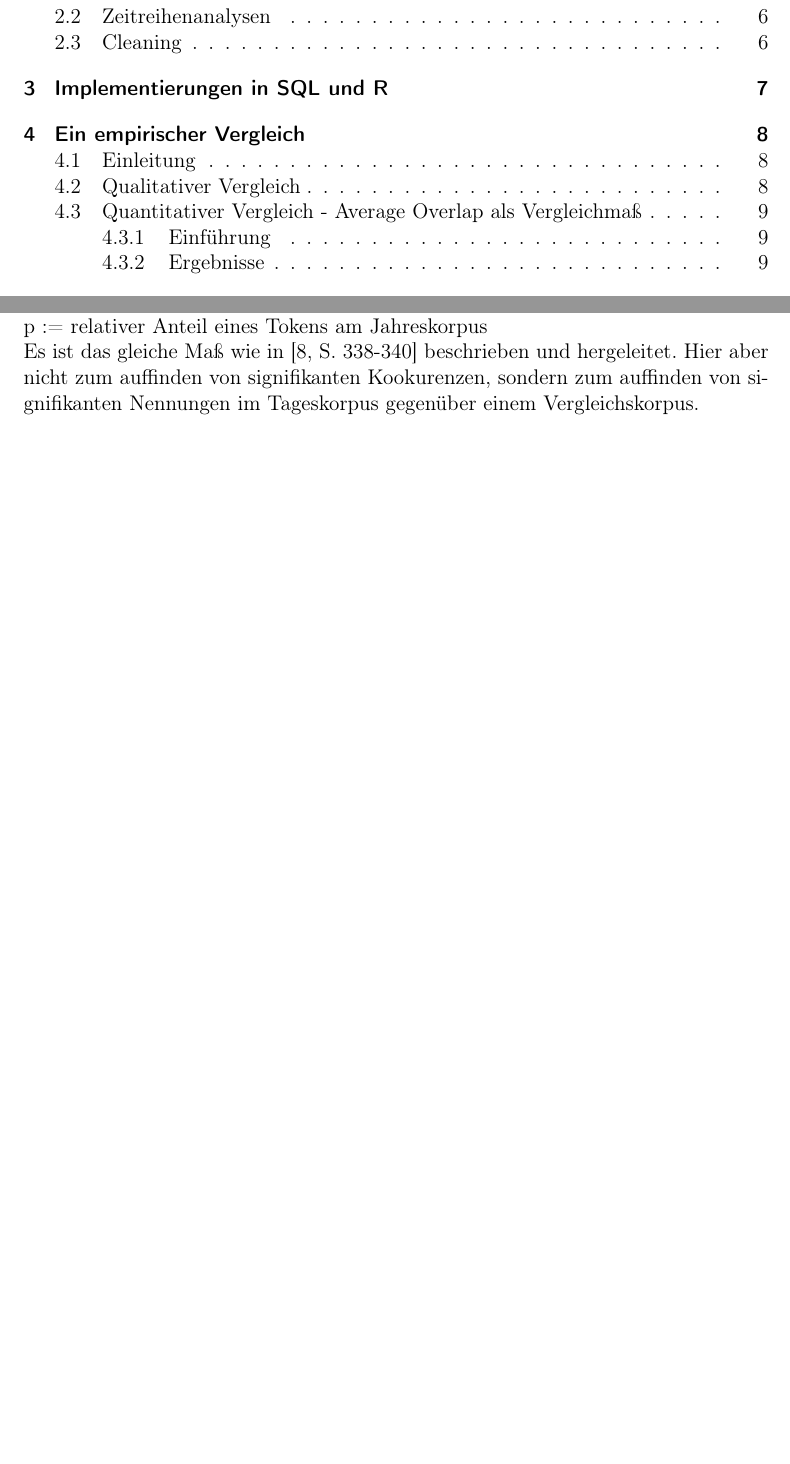
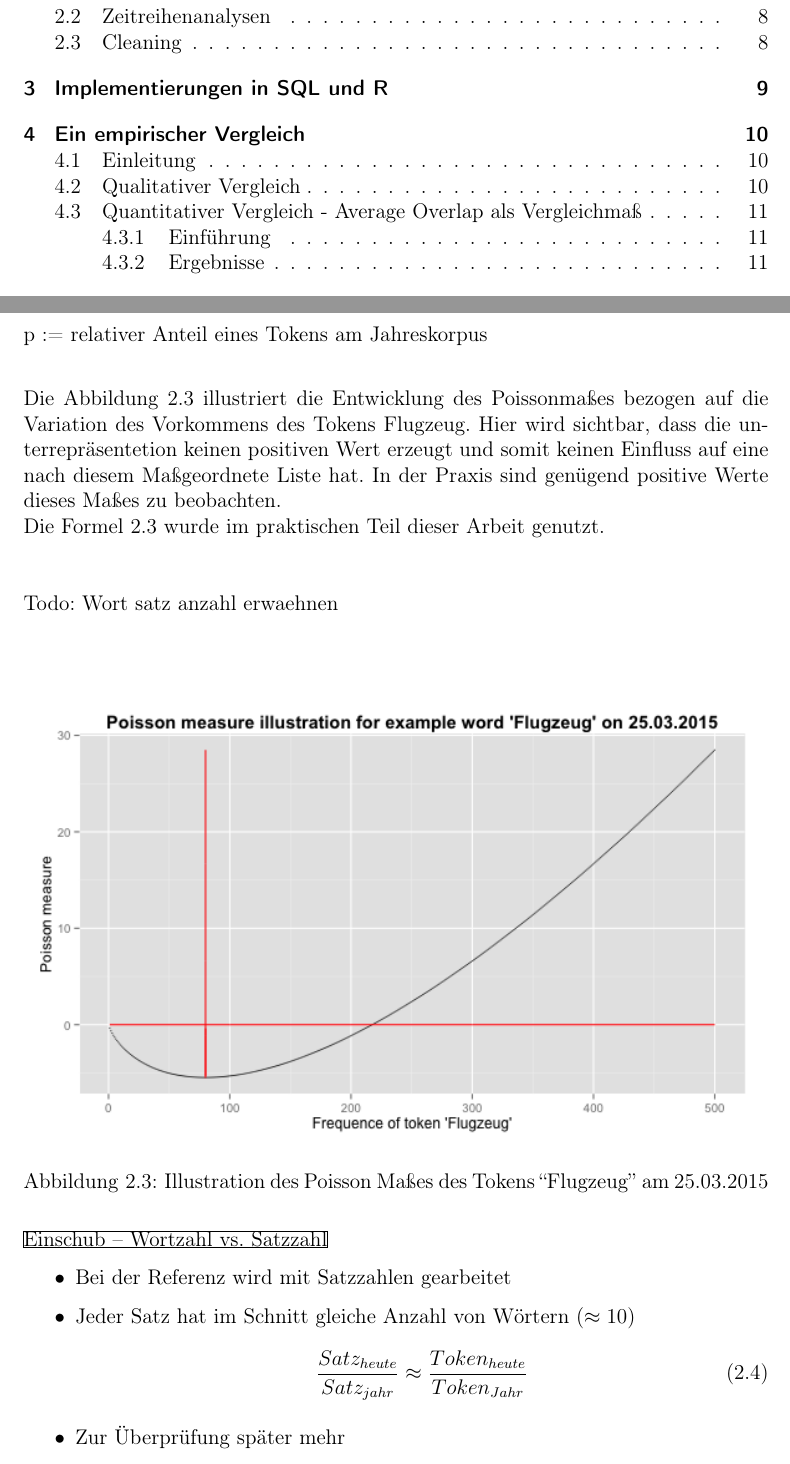
Before and after one commit to DarthMax/wdt_measure, a LaTeX document (tex/wortschatzZeitgeist.tex, which reads tex/parts/poisson_etc.tex): two parts of pages 2 and 5 of 15 before the commit and two parts of pages 2 and 7 of 17 after it, joined at a grey line, cut so that both start at the same text, the shorter picture padded with empty space. Compiled offline with pdfLaTeX; an older LaTeX class or package is replaced by its successor.

Commit message:
Es geht weiter. Poisson mass nun erklaert

```diff
--- a/tex/parts/poisson_etc.tex
+++ b/tex/parts/poisson_etc.tex
@@ -33,6 +58,33 @@ k:= Anzahl der Token von w in Tagesbericht\\
 n := Anzahl der Tokens in Tagesbericht\\
 p := relativer Anteil eines Tokens am Jahreskorpus\\
-Es ist das gleiche Maß wie in \cite[S. 338-340]{heyer06} beschrieben und hergeleitet. Hier aber nicht zum auffinden von signifikanten Kookurenzen, sondern zum auffinden von signifikanten Nennungen im Tageskorpus gegenüber einem Vergleichskorpus.\\
+
+Die Abbildung \ref{pic.poisson_mass} illustriert die Entwicklung des Poissonma\ss es bezogen auf die Variation des Vorkommens des Tokens Flugzeug. Hier wird sichtbar, dass die unterrepr\"asentetion keinen positiven Wert erzeugt und somit keinen Einfluss auf eine nach diesem Ma\ss  geordnete Liste hat. In der Praxis sind gen\"ugend positive Werte dieses Ma\ss es zu beobachten.\\
+Die Formel \ref{equ.poisson_mass} wurde im praktischen Teil dieser Arbeit genutzt.\\
+\\ \\Todo: Wort satz anzahl erwaehnen \\ \\
+
+% Hier Beispiel Flugzeug
+\begin{figure}[h!]
+    \centering
+    \includegraphics[width=1\textwidth]{pictures/poissonMeasureFlugzeug.png}
+    \caption{Illustration des Poisson Ma\ss es des Tokens \enquote{Flugzeug} am 25.03.2015}\label{pic.poisson_mass}
+\end{figure}
+
+
+
+\begin{frame}{Einschub – Wortzahl vs. Satzzahl}
+	\begin{itemize}
+		\item{Bei der Referenz wird mit Satzzahlen gearbeitet}
+
+		\item{Jeder Satz hat im Schnitt gleiche Anzahl von W\"ortern ($\approx 10$)\\
+			\begin{equation}
+				\frac{Satz_{heute}}{Satz_{jahr}} \approx \frac{Token_{heute}}{Token_{Jahr}}
+			\end{equation}
+			}
+		\item{Zur \"Uberpr\"ufung sp\"ater mehr}
+	\end{itemize}
+\end{frame}
+
+
 
 \subsection{Termfrequenz inverse Dokumentenfrequenz (tf-idf)}
  \begin{equation}
```
Also changed, not shown: tex/wortschatzZeitgeistLit.bib (+1 -1 lines), tex/wortschatzZeitgeist.pdf, tex/parts/poisson_etc.tex (35 more changed lines).
